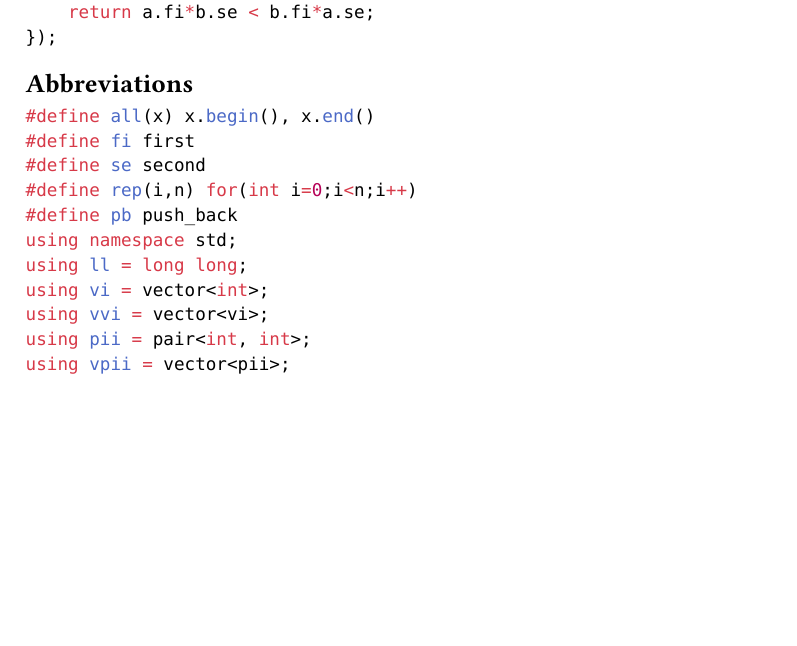
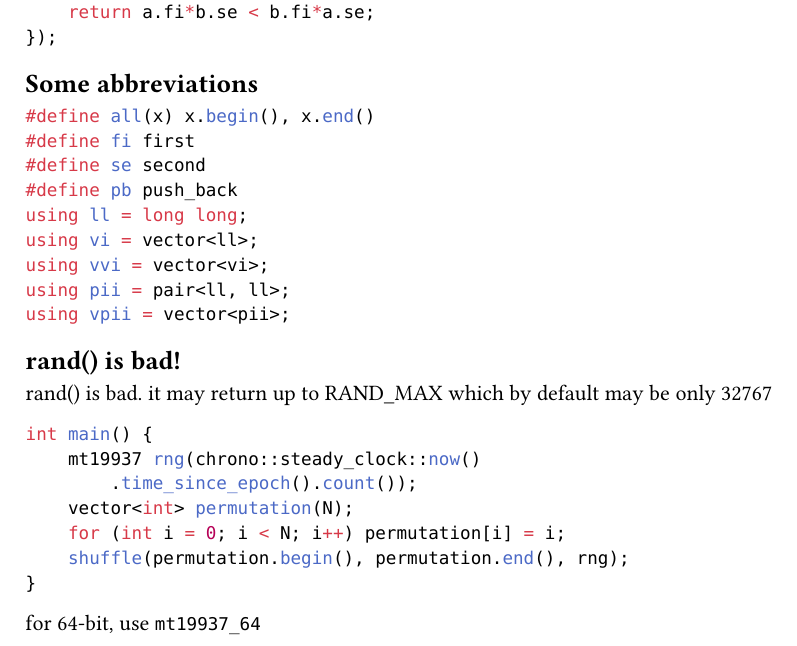
Before and after one commit to KrisjanisP/lu-icpc-notebook, a Typst document (1-cpplang.typ): part of the page, cut so that both start at the same text, the shorter picture padded with empty space. Compiled offline with Typst 0.15.

Commit message:
add the better rand function

````diff
--- a/1-cpplang.typ
+++ b/1-cpplang.typ
@@ -37,18 +37,34 @@ sort(fracs.begin(), fracs.end(),
 
 ])
 
-== Abbreviations
+== Some abbreviations
 
 ```cpp
 #define all(x) x.begin(), x.end()
 #define fi first
 #define se second
-#define rep(i,n) for(int i=0;i<n;i++)
 #define pb push_back
-using namespace std;
 using ll = long long;
-using vi = vector<int>;
+using vi = vector<ll>;
 using vvi = vector<vi>;
-using pii = pair<int, int>;
+using pii = pair<ll, ll>;
 using vpii = vector<pii>;
 ```
+
+== rand() is bad!
+// https://codeforces.com/blog/entry/61587
+
+rand() is bad. it may return up to RAND_MAX
+which by default may be only 32767
+
+```cpp
+int main() {
+    mt19937 rng(chrono::steady_clock::now()
+        .time_since_epoch().count());
+    vector<int> permutation(N);
+    for (int i = 0; i < N; i++) permutation[i] = i;
+    shuffle(permutation.begin(), permutation.end(), rng);
+}
+```
+
+for 64-bit, use `mt19937_64`
````
Also changed, not shown: 4-structures.typ (+2 -0 lines), notebook.pdf.
